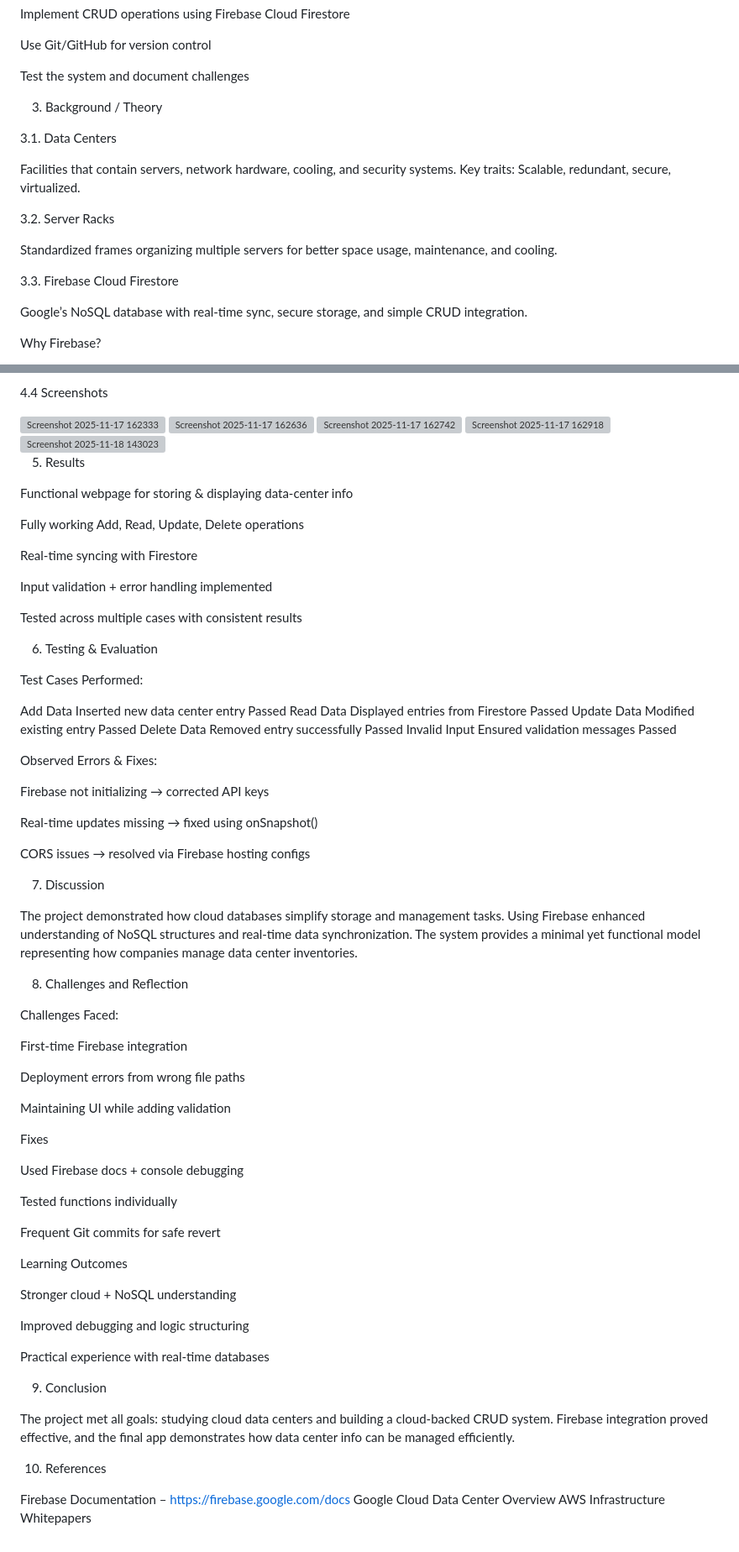
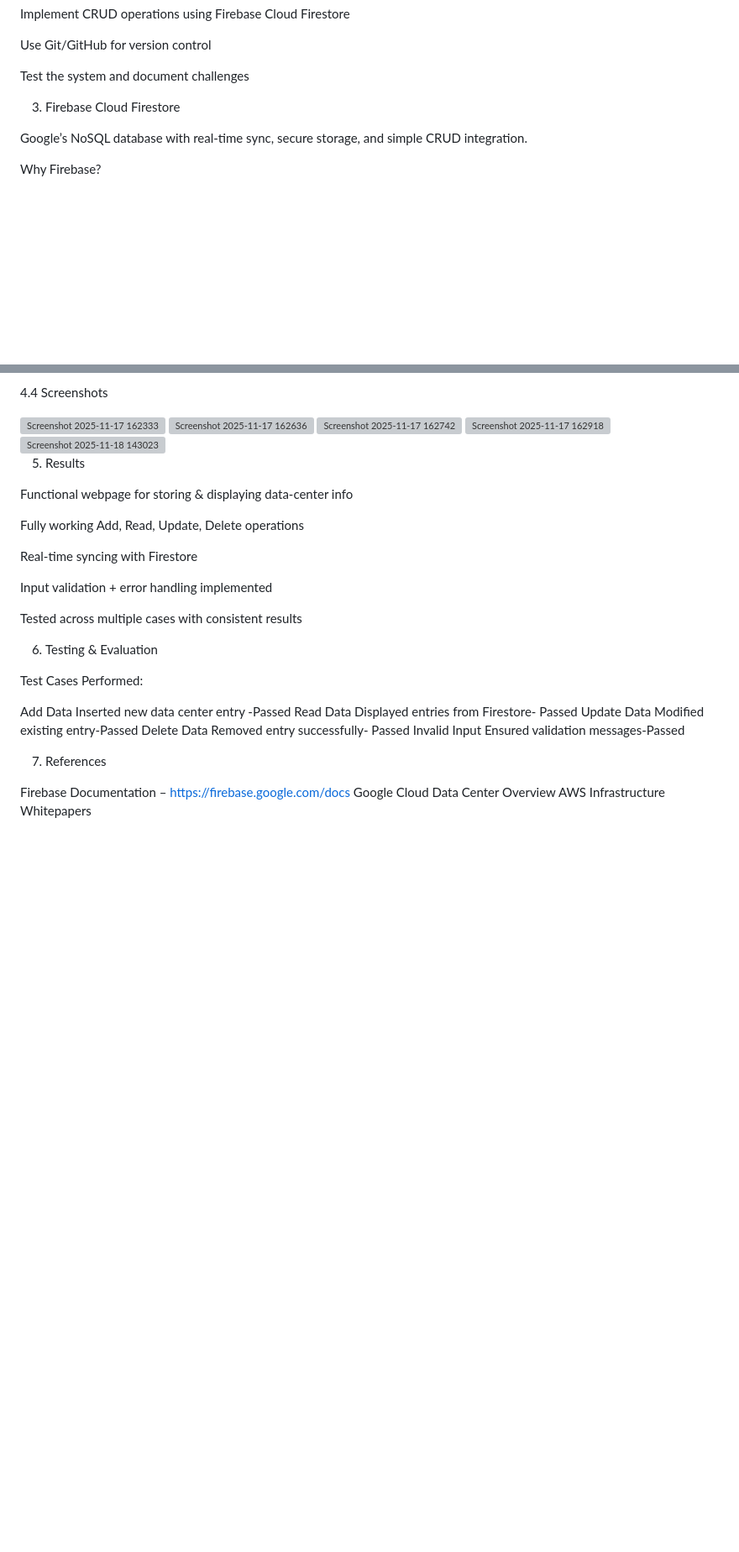
Before and after one commit to manya9849/Study-of-Data-Centers-and-Server-Racks-in-Cloud---CRUD-Web-App, a Markdown page: README.md, 2 parts joined by grey strips. Shown at 84% size. GitHub-like rendering; blank space fills up the shorter version; grey boxes are pictures that could not be loaded.

```diff
--- a/README.md
+++ b/README.md
@@ -29,18 +29,8 @@ Test the system and document challenges
 
 
 
-3. Background / Theory
 
-3.1. Data Centers
-
-Facilities that contain servers, network hardware, cooling, and security systems.
-Key traits: Scalable, redundant, secure, virtualized.
-
-3.2. Server Racks
-
-Standardized frames organizing multiple servers for better space usage, maintenance, and cooling.
-
-3.3. Firebase Cloud Firestore
+3. Firebase Cloud Firestore
 
 Google’s NoSQL database with real-time sync, secure storage, and simple CRUD integration.
 
@@ -127,72 +117,20 @@ Tested across multiple cases with consistent results
 
 Test Cases Performed:
 
-Add Data Inserted new data center entry	Passed
-Read Data	Displayed entries from Firestore	Passed
-Update Data	Modified existing entry	Passed
-Delete Data	Removed entry successfully	Passed
-Invalid Input	Ensured validation messages	Passed
-
-
-Observed Errors & Fixes:
-
-
-Firebase not initializing → corrected API keys
-
-Real-time updates missing → fixed using onSnapshot()
-
-CORS issues → resolved via Firebase hosting configs
+Add Data Inserted new data center entry	-Passed
+Read Data	Displayed entries from Firestore-	Passed
+Update Data	Modified existing entry-Passed
+Delete Data	Removed entry successfully-	Passed
+Invalid Input	Ensured validation messages-Passed
 
 
 
 
-7. Discussion
-
-The project demonstrated how cloud databases simplify storage and management tasks. Using Firebase enhanced understanding of NoSQL structures and real-time data synchronization. The system provides a minimal yet functional model representing how companies manage data center inventories.
 
 
 
 
-8. Challenges and Reflection
-
-Challenges Faced:
-
-
-First-time Firebase integration
-
-Deployment errors from wrong file paths
-
-Maintaining UI while adding validation
-
-
-Fixes
-
-Used Firebase docs + console debugging
-
-Tested functions individually
-
-Frequent Git commits for safe revert
-
-
-Learning Outcomes
-
-Stronger cloud + NoSQL understanding
-
-Improved debugging and logic structuring
-
-Practical experience with real-time databases
-
-
-
-9. Conclusion
-
-
-The project met all goals: studying cloud data centers and building a cloud-backed CRUD system. Firebase integration proved effective, and the final app demonstrates how data center info can be managed efficiently.
-
-
-
-
-10. References
+7. References
 
 Firebase Documentation – https://firebase.google.com/docs
 Google Cloud Data Center Overview
```
